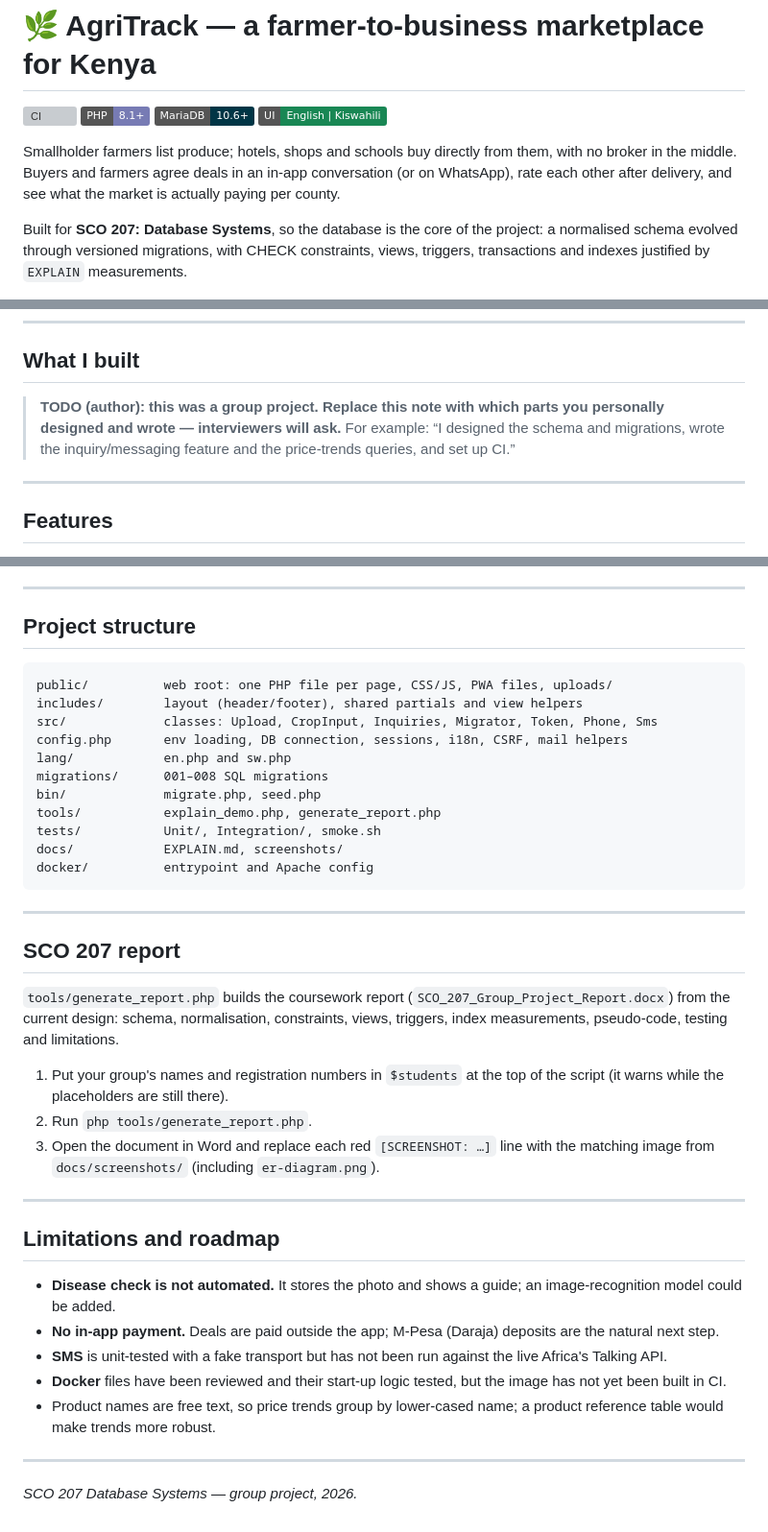
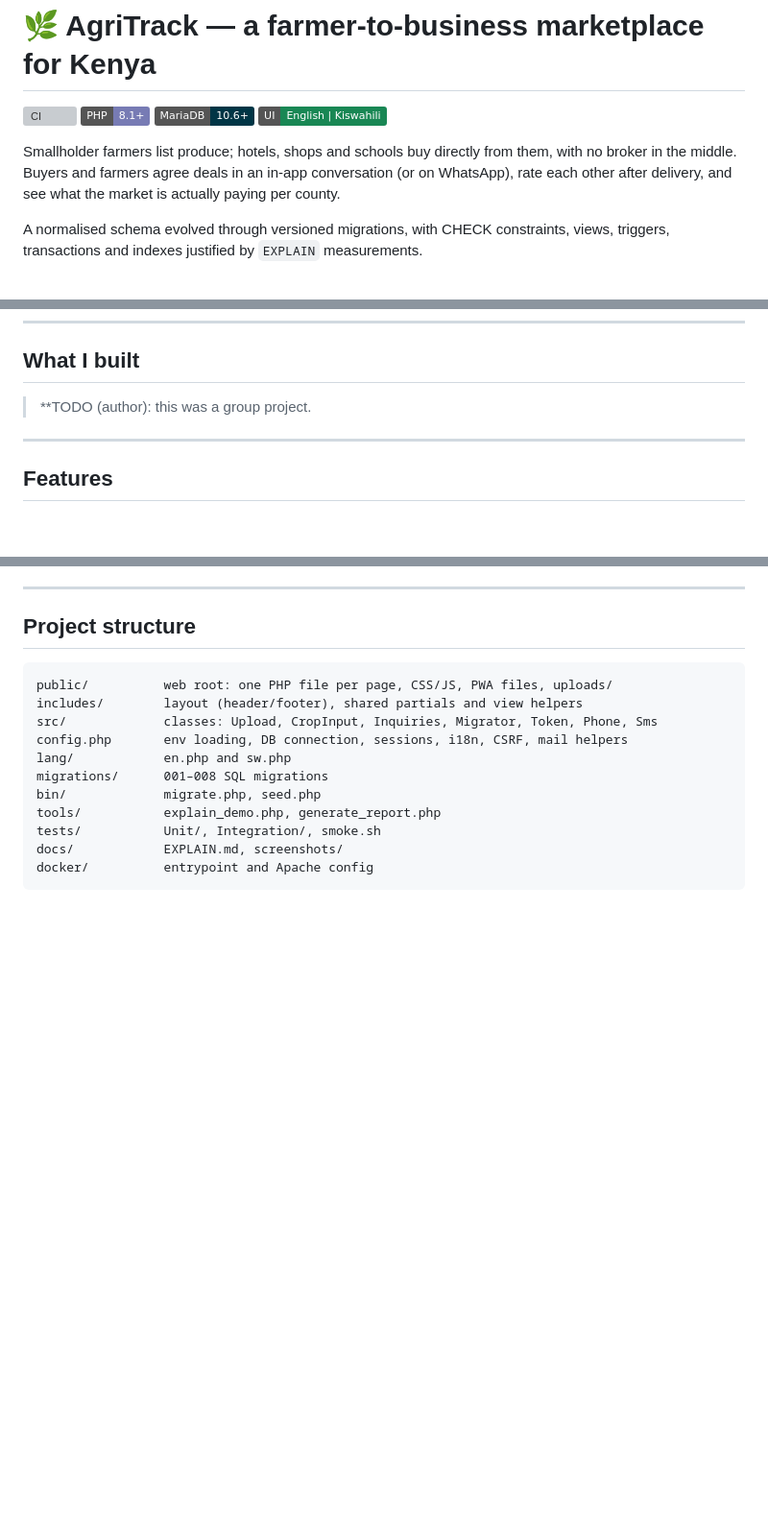
Before and after one commit to f4zzie/agri_app, a Markdown page: README.md, 3 parts joined by grey strips. Shown at 96% size. Drawn GitHub-style; badges without logos; blank space fills up the shorter version; grey boxes are pictures that could not be loaded.

Commit message:
Update README to remove SCO 207 report and limitations
Removed the SCO 207 report section and limitations from the README.

````diff
--- a/README.md
+++ b/README.md
@@ -7,7 +7,7 @@
 
 Smallholder farmers list produce; hotels, shops and schools buy directly from them, with no broker in the middle. Buyers and farmers agree deals in an in-app conversation (or on WhatsApp), rate each other after delivery, and see what the market is actually paying per county.
 
-Built for **SCO 207: Database Systems**, so the database is the core of the project: a normalised schema evolved through versioned migrations, with CHECK constraints, views, triggers, transactions and indexes justified by `EXPLAIN` measurements.
+A normalised schema evolved through versioned migrations, with CHECK constraints, views, triggers, transactions and indexes justified by `EXPLAIN` measurements.
 
 ![AgriTrack demo](docs/screenshots/demo.gif)
 
@@ -32,8 +32,7 @@ Built for **SCO 207: Database Systems**, so the database is the core of the proj
 
 ## What I built
 
-> **TODO (author): this was a group project. Replace this note with which parts you personally designed and wrote — interviewers will ask.** For example: “I designed the schema and migrations, wrote the inquiry/messaging feature and the price-trends queries, and set up CI.”
-
+> **TODO (author): this was a group project.
 ---
 
 ## Features
@@ -296,27 +295,3 @@ tests/           Unit/, Integration/, smoke.sh
 docs/            EXPLAIN.md, screenshots/
 docker/          entrypoint and Apache config
 ```
-
----
-
-## SCO 207 report
-
-`tools/generate_report.php` builds the coursework report (`SCO_207_Group_Project_Report.docx`) from the current design: schema, normalisation, constraints, views, triggers, index measurements, pseudo-code, testing and limitations.
-
-1. Put your group's names and registration numbers in `$students` at the top of the script (it warns while the placeholders are still there).
-2. Run `php tools/generate_report.php`.
-3. Open the document in Word and replace each red `[SCREENSHOT: …]` line with the matching image from `docs/screenshots/` (including `er-diagram.png`).
-
----
-
-## Limitations and roadmap
-
-- **Disease check is not automated.** It stores the photo and shows a guide; an image-recognition model could be added.
-- **No in-app payment.** Deals are paid outside the app; M-Pesa (Daraja) deposits are the natural next step.
-- **SMS** is unit-tested with a fake transport but has not been run against the live Africa's Talking API.
-- **Docker** files have been reviewed and their start-up logic tested, but the image has not yet been built in CI.
-- Product names are free text, so price trends group by lower-cased name; a product reference table would make trends more robust.
-
----
-
-*SCO 207 Database Systems — group project, 2026.*
````
